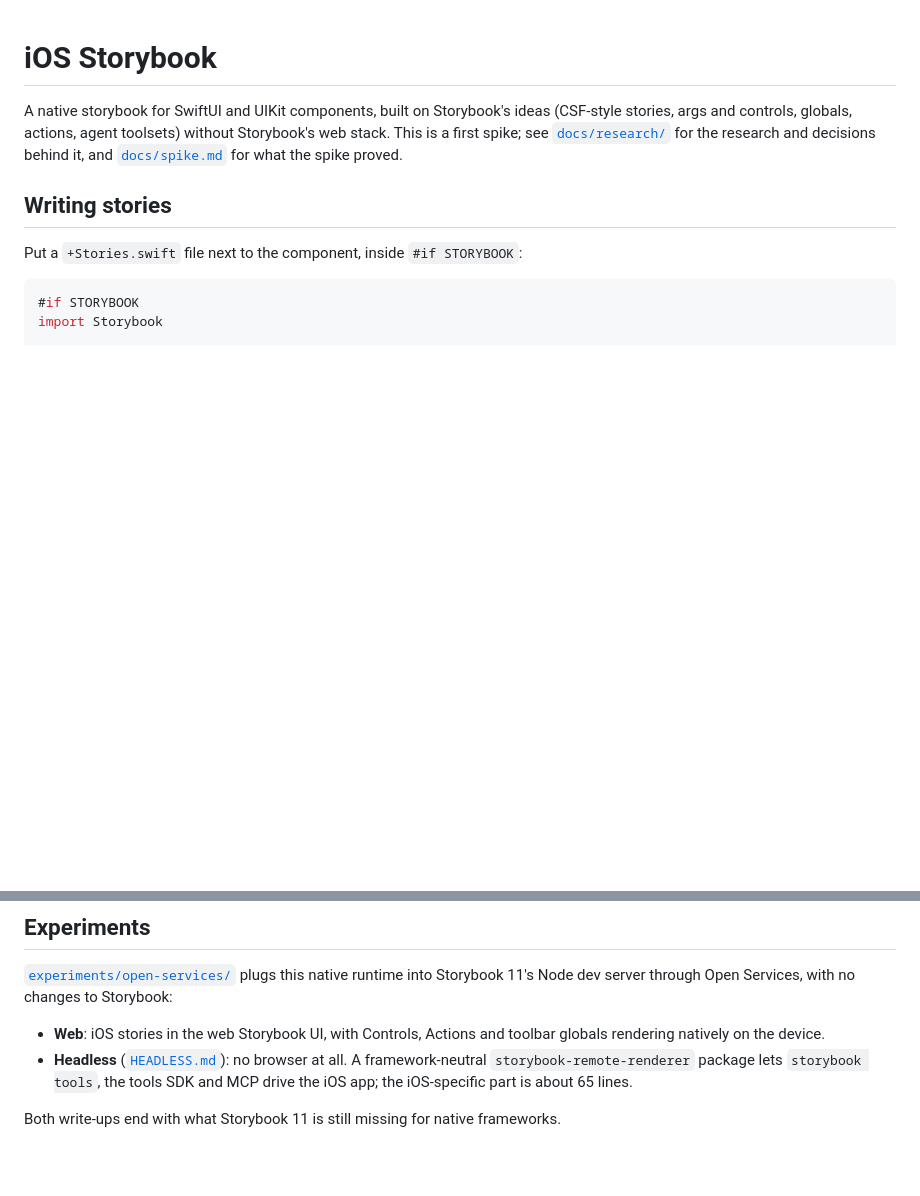
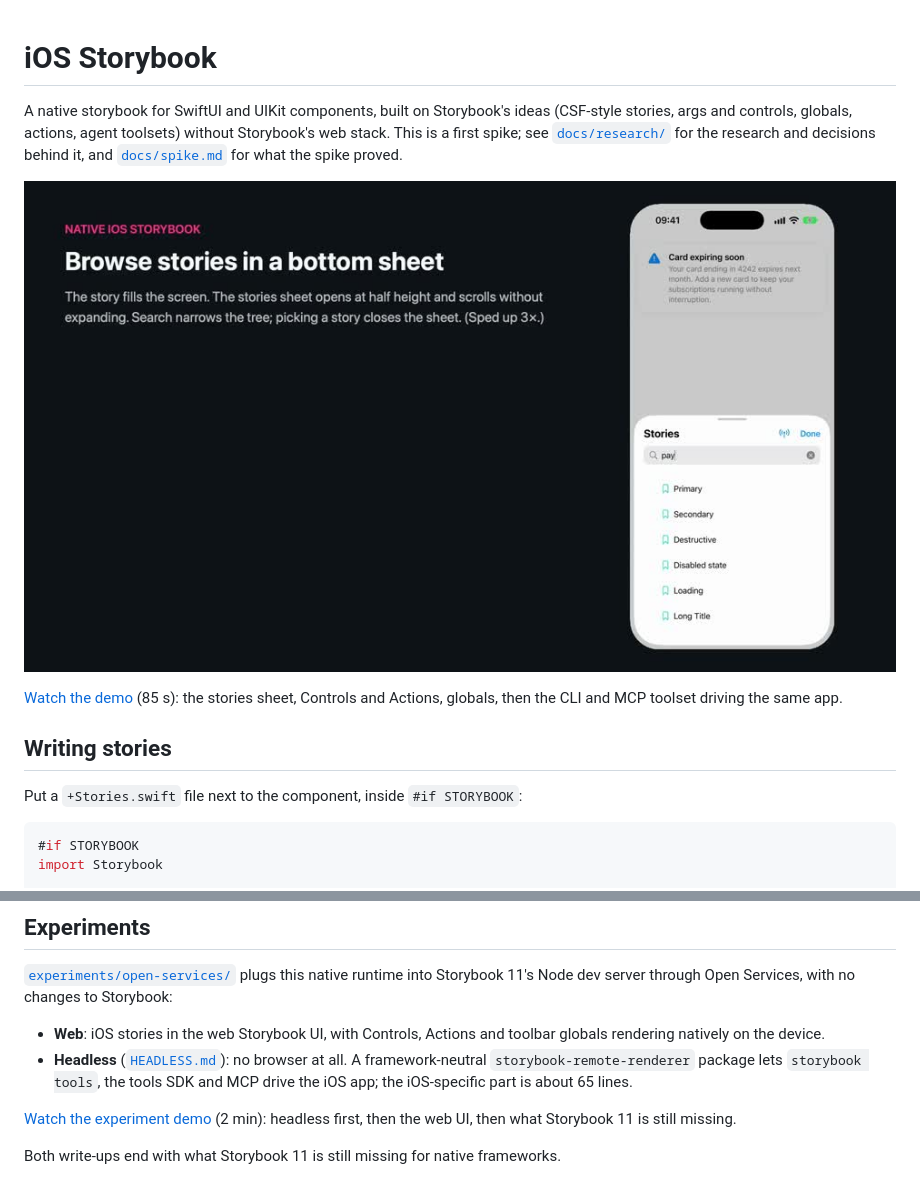
Before and after one commit to dannyhw/ios-storybook, a Markdown page: README.md, 2 parts joined by grey strips. Rendered like a GitHub page; pictures changed too: docs/videos/native-ios-storybook.jpg (added); blank space fills up the shorter version.

Commit message:
Add demo videos for the native Storybook and the Open Services experiment
Two narrated screen recordings with title cards: the native app's stories
sheet, addons, globals, CLI and MCP; and the Open Services experiment
running headless and in the web UI, ending with the remaining gaps.

```diff
--- a/README.md
+++ b/README.md
@@ -5,6 +5,12 @@ ideas (CSF-style stories, args and controls, globals, actions, agent
 toolsets) without Storybook's web stack. This is a first spike; see
 [`docs/research/`](docs/research/README.md) for the research and decisions
 behind it, and [`docs/spike.md`](docs/spike.md) for what the spike proved.
+
+[![Demo video: the native iOS Storybook](docs/videos/native-ios-storybook.jpg)](docs/videos/native-ios-storybook.mp4)
+
+[Watch the demo](docs/videos/native-ios-storybook.mp4) (85 s): the stories
+sheet, Controls and Actions, globals, then the CLI and MCP toolset driving the
+same app.
 
 ## Writing stories
 
@@ -117,5 +123,8 @@ with no changes to Storybook:
   lets `storybook tools`, the tools SDK and MCP drive the iOS app; the
   iOS-specific part is about 65 lines.
 
+[Watch the experiment demo](docs/videos/open-services-experiment.mp4) (2 min):
+headless first, then the web UI, then what Storybook 11 is still missing.
+
 Both write-ups end with what Storybook 11 is still missing for native
 frameworks.
```
Also changed, not shown: experiments/open-services/HEADLESS.md (+2 -0 lines), experiments/open-services/README.md (+4 -0 lines), docs/videos/open-services-experiment.jpg (added), 2 other files.
